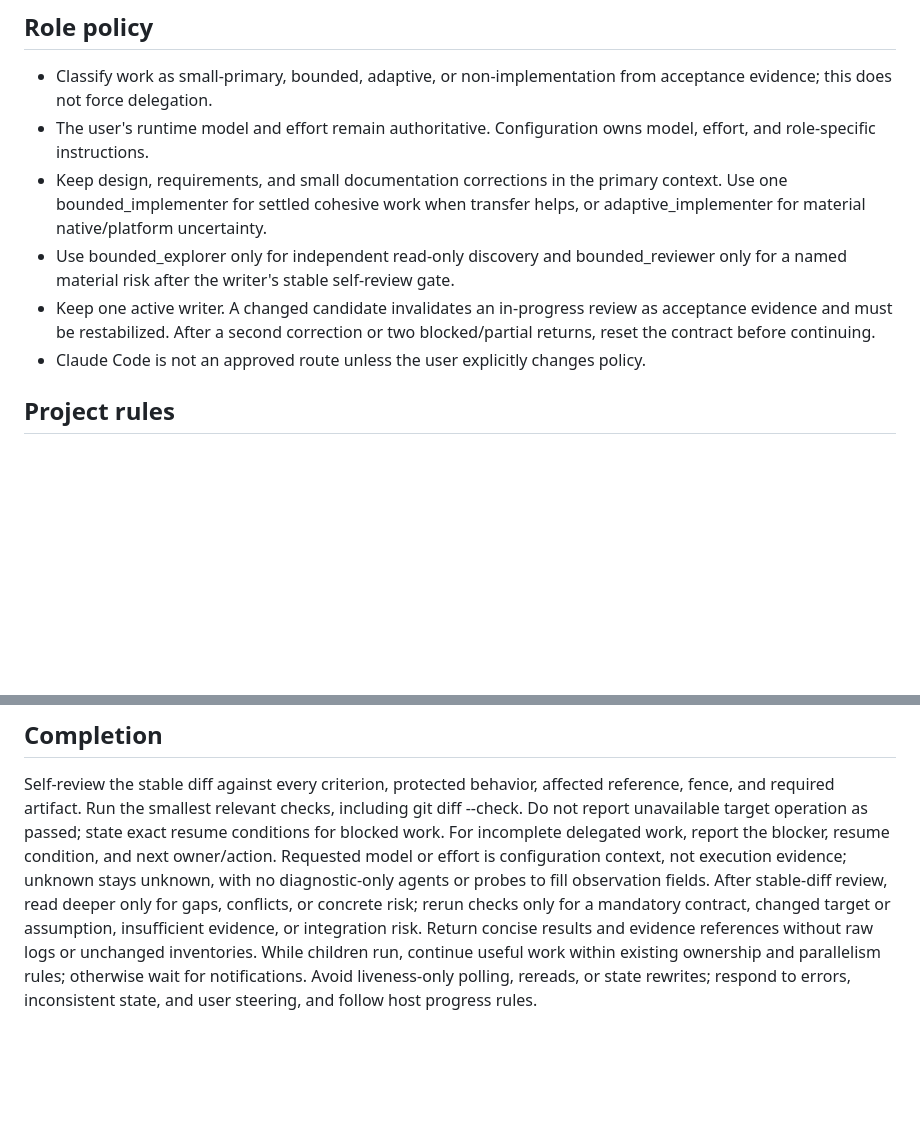
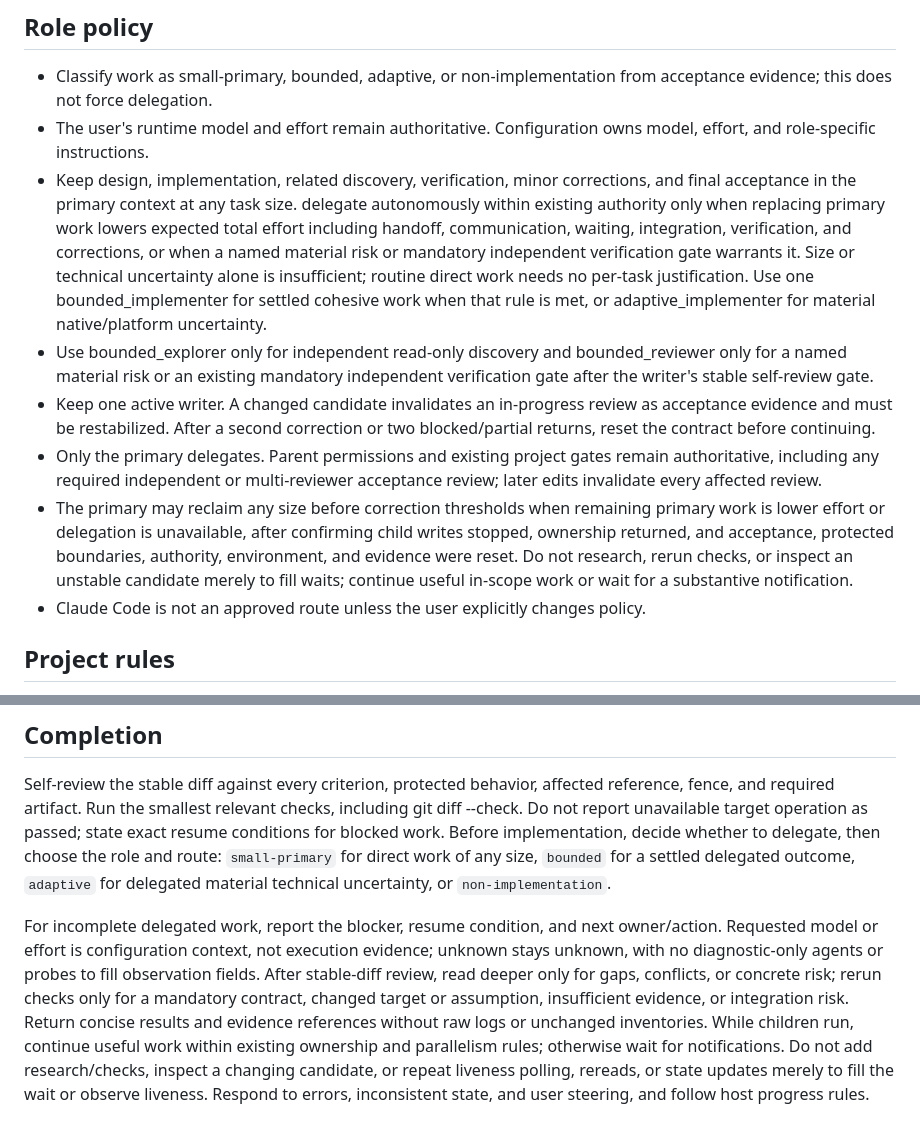
Before and after one commit to iniwa/claude-code-notes, a Markdown page: templates/codex/AGENTS.md, 2 parts joined by grey strips. Drawn GitHub-style; blank space fills up the shorter version.

```diff
--- a/templates/codex/AGENTS.md
+++ b/templates/codex/AGENTS.md
@@ -18,15 +18,29 @@ an overlap requires guessing.
   acceptance evidence; this does not force delegation.
 - The user's runtime model and effort remain authoritative. Configuration owns
   model, effort, and role-specific instructions.
-- Keep design, requirements, and small documentation corrections in the primary
-  context. Use one bounded_implementer for settled cohesive work when transfer
-  helps, or adaptive_implementer for material native/platform uncertainty.
+- Keep design, implementation, related discovery, verification, minor
+  corrections, and final acceptance in the primary context at any task size.
+  delegate autonomously within existing authority only when replacing primary work lowers expected total effort
+  including handoff, communication, waiting, integration, verification, and
+  corrections, or when a named material risk or mandatory independent
+  verification gate warrants it. Size or technical uncertainty alone is
+  insufficient; routine direct work needs no per-task justification. Use one
+  bounded_implementer for settled cohesive work when that rule is met, or
+  adaptive_implementer for material native/platform uncertainty.
 - Use bounded_explorer only for independent read-only discovery and
-  bounded_reviewer only for a named material risk after the writer's stable
-  self-review gate.
+  bounded_reviewer only for a named material risk or an existing mandatory
+  independent verification gate after the writer's stable self-review gate.
 - Keep one active writer. A changed candidate invalidates an in-progress review
   as acceptance evidence and must be restabilized. After a second correction or
   two blocked/partial returns, reset the contract before continuing.
+- Only the primary delegates. Parent permissions and existing project gates
+  remain authoritative, including any required independent or multi-reviewer
+  acceptance review; later edits invalidate every affected review.
+- The primary may reclaim any size before correction thresholds when remaining
+  primary work is lower effort or delegation is unavailable, after confirming
+  child writes stopped, ownership returned, and acceptance, protected boundaries, authority, environment, and evidence were reset. Do not
+  research, rerun checks, or inspect an unstable candidate merely to fill waits;
+  continue useful in-scope work or wait for a substantive notification.
 - Claude Code is not an approved route unless the user explicitly changes policy.
 
 ## Project rules
@@ -84,4 +98,6 @@ Self-review the stable diff against every criterion, protected behavior, affecte
 reference, fence, and required artifact. Run the smallest relevant checks,
 including git diff --check. Do not report unavailable target operation as passed;
 state exact resume conditions for blocked work.
-For incomplete delegated work, report the blocker, resume condition, and next owner/action. Requested model or effort is configuration context, not execution evidence; unknown stays unknown, with no diagnostic-only agents or probes to fill observation fields. After stable-diff review, read deeper only for gaps, conflicts, or concrete risk; rerun checks only for a mandatory contract, changed target or assumption, insufficient evidence, or integration risk. Return concise results and evidence references without raw logs or unchanged inventories. While children run, continue useful work within existing ownership and parallelism rules; otherwise wait for notifications. Avoid liveness-only polling, rereads, or state rewrites; respond to errors, inconsistent state, and user steering, and follow host progress rules.
+Before implementation, decide whether to delegate, then choose the role and route: `small-primary` for direct work of any size, `bounded` for a settled delegated outcome, `adaptive` for delegated material technical uncertainty, or `non-implementation`.
+
+For incomplete delegated work, report the blocker, resume condition, and next owner/action. Requested model or effort is configuration context, not execution evidence; unknown stays unknown, with no diagnostic-only agents or probes to fill observation fields. After stable-diff review, read deeper only for gaps, conflicts, or concrete risk; rerun checks only for a mandatory contract, changed target or assumption, insufficient evidence, or integration risk. Return concise results and evidence references without raw logs or unchanged inventories. While children run, continue useful work within existing ownership and parallelism rules; otherwise wait for notifications. Do not add research/checks, inspect a changing candidate, or repeat liveness polling, rereads, or state updates merely to fill the wait or observe liveness. Respond to errors, inconsistent state, and user steering, and follow host progress rules.
```
Also changed, not shown: AGENTS.md (+4 -2 lines).
